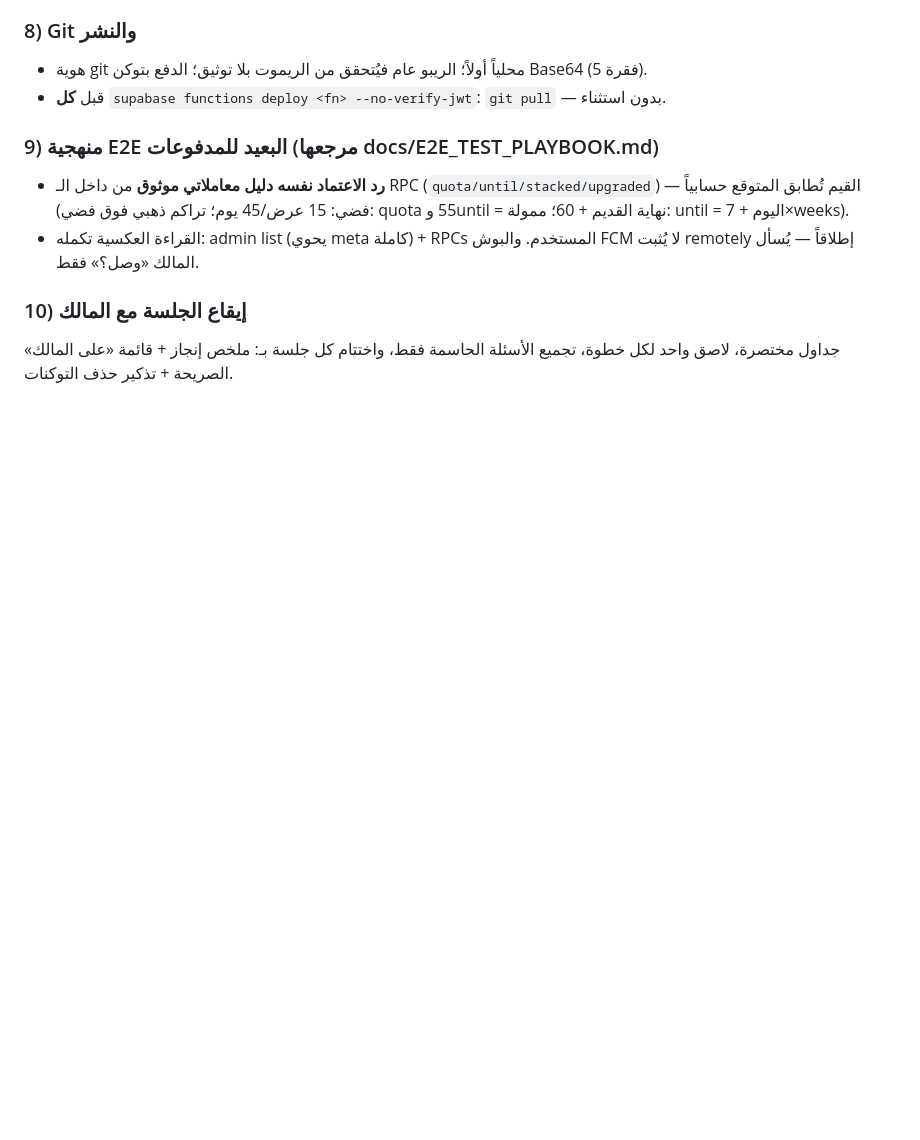
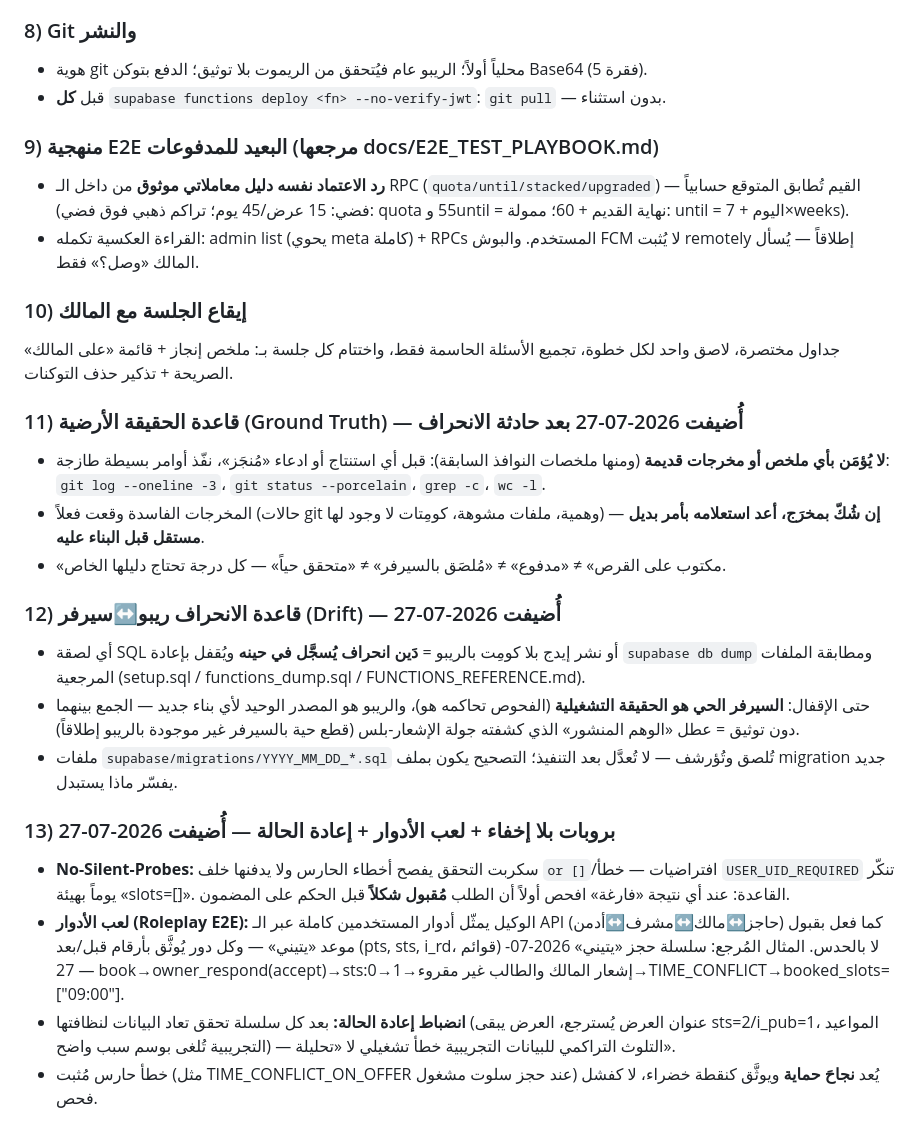
Before and after one commit to hady-albnnai/sweeda-real-estate-office-elc, a Markdown page: DEVELOPMENT_GUIDELINES.md, the part around the change. Drawn GitHub-style; blank space fills up the shorter version.

Commit message:
docs(constitution): §11 الحقيقة الأرضية + §12 الانحراف ريبو↔سيرفر + §13 بروبات بلا إخفاء/لعب الأدوار/إعادة الحالة — بلغة شغل الوكيل المُثبتة حيّاً بجولة 2026-07-27 (بطلب المالك «يشتغل متل شغلك»)

```diff
--- a/DEVELOPMENT_GUIDELINES.md
+++ b/DEVELOPMENT_GUIDELINES.md
@@ -146,3 +146,19 @@ GRANT EXECUTE ON FUNCTION public.f(sig) TO service_role;            -- ④
 
 ### 10) إيقاع الجلسة مع المالك
 جداول مختصرة، لاصق واحد لكل خطوة، تجميع الأسئلة الحاسمة فقط، واختتام كل جلسة بـ: ملخص إنجاز + قائمة «على المالك» الصريحة + تذكير حذف التوكنات.
+
+### 11) قاعدة الحقيقة الأرضية (Ground Truth) — أُضيفت 2026-07-27 بعد حادثة الانحراف
+- **لا يُؤمَن بأي ملخص أو مخرجات قديمة** (ومنها ملخصات النوافذ السابقة): قبل أي استنتاج أو ادعاء «مُنجَز»، نفّذ أوامر بسيطة طازجة: `git log --oneline -3`، `git status --porcelain`، `grep -c`، `wc -l`.
+- المخرجات الفاسدة وقعت فعلاً (حالات git وهمية، ملفات مشوهة، كومِتات لا وجود لها) — **إن شُكّ بمخرَج، أعد استعلامه بأمر بديل مستقل قبل البناء عليه**.
+- «مكتوب على القرص» ≠ «مدفوع» ≠ «مُلصَق بالسيرفر» ≠ «متحقق حياً» — كل درجة تحتاج دليلها الخاص.
+
+### 12) قاعدة الانحراف ريبو↔سيرفر (Drift) — أُضيفت 2026-07-27
+- أي لصقة SQL أو نشر إيدج بلا كومِت بالريبو = **دَين انحراف يُسجَّل في حينه** ويُقفل بإعادة `supabase db dump` ومطابقة الملفات المرجعية (setup.sql / functions_dump.sql / FUNCTIONS_REFERENCE.md).
+- حتى الإقفال: **السيرفر الحي هو الحقيقة التشغيلية** (الفحوص تحاكمه هو)، والريبو هو المصدر الوحيد لأي بناء جديد — الجمع بينهما دون توثيق = عطل «الوهم المنشور» الذي كشفته جولة الإشعار-بلس (قطع حية بالسيرفر غير موجودة بالريبو إطلاقاً).
+- ملفات `supabase/migrations/YYYY_MM_DD_*.sql` تُلصق وتُؤرشف — لا تُعدَّل بعد التنفيذ؛ التصحيح يكون بملف migration جديد يفسّر ماذا يستبدل.
+
+### 13) بروبات بلا إخفاء + لعب الأدوار + إعادة الحالة — أُضيفت 2026-07-27
+- **No-Silent-Probes:** سكربت التحقق يفصح أخطاء الحارس ولا يدفنها خلف `or []`/افتراضيات — خطأ `USER_UID_REQUIRED` تنكّر يوماً بهيئة «slots=[]». القاعدة: عند أي نتيجة «فارغة» افحص أولاً أن الطلب **مُقبول شكلاً** قبل الحكم على المضمون.
+- **لعب الأدوار (Roleplay E2E):** الوكيل يمثّل أدوار المستخدمين كاملة عبر الـ API (حاجز↔مالك↔مشرف↔أدمن) كما فعل بقبول موعد «يتيني» — وكل دور يُوثَّق بأرقام قبل/بعد (pts, sts, i_rd، قوائم) لا بالحدس. المثال المُرجع: سلسلة حجز «يتيني» 2026-07-27 — book→owner_respond(accept)→sts:0→1→إشعار المالك والطالب غير مقروء→TIME_CONFLICT→booked_slots=["09:00"].
+- **انضباط إعادة الحالة:** بعد كل سلسلة تحقق تعاد البيانات لنظافتها (عنوان العرض يُسترجع، العرض يبقى sts=2/i_pub=1، المواعيد التجريبية تُلغى بوسم سبب واضح) — التلوث التراكمي للبيانات التجريبية خطأ تشغيلي لا «تحليلة».
+- خطأ حارس مُثبت (مثل TIME_CONFLICT_ON_OFFER عند حجز سلوت مشغول) يُعد **نجاحَ حماية** ويوثَّق كنقطة خضراء، لا كفشل فحص.
```
